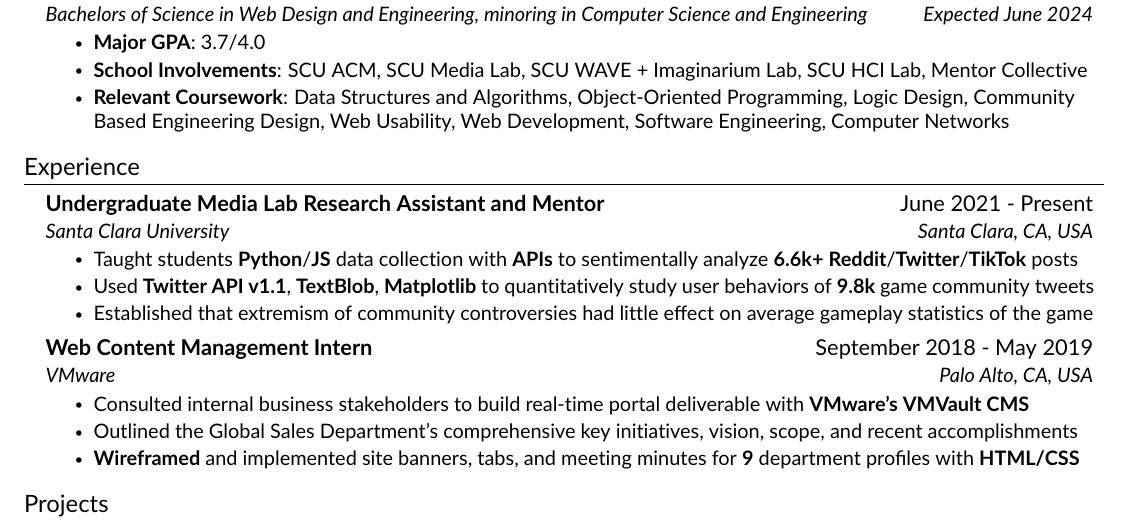
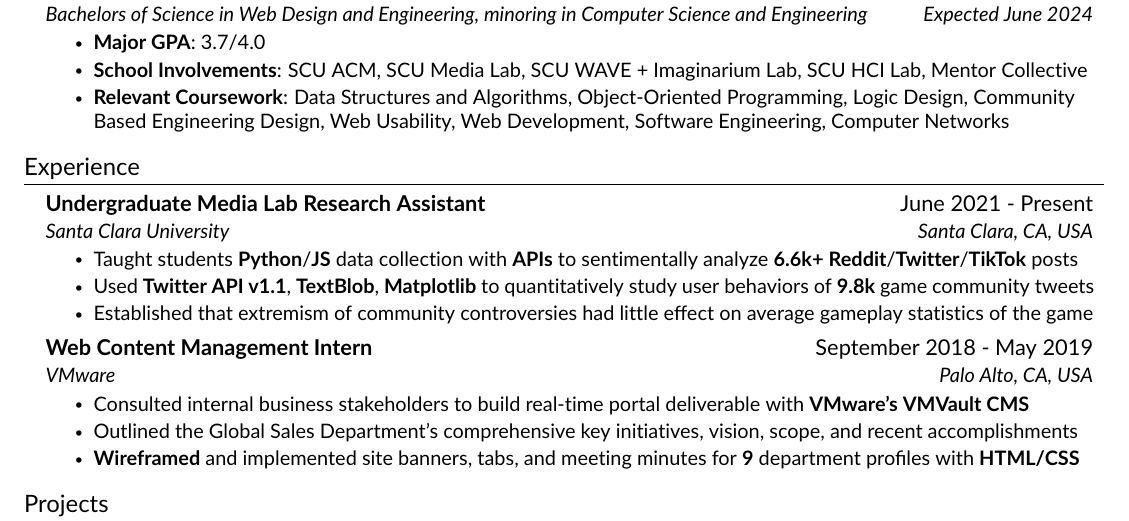
Before and after one commit to JAVAB3ANS/portfolio, a LaTeX CV (resume.tex, which reads resume/experience.tex): part of the page, cut so that both start at the same text. Compiled offline with pdfLaTeX.

Commit message:
update xp

```diff
--- a/resume/experience.tex
+++ b/resume/experience.tex
@@ -2,7 +2,7 @@
 \section{Experience}
   \resumeSubHeadingListStart
     \resumeSubheading
-      {Undergraduate Media Lab Research Assistant and Mentor}{June 2021 - Present}
+      {Undergraduate Media Lab Research Assistant}{June 2021 - Present}
       {{Santa Clara University}}{Santa Clara, CA, USA}
       \resumeItemListStart
         \resumeItem{Taught students  \textbf{Python}/\textbf{JS} data collection with \textbf{APIs} to sentimentally analyze \textbf{6.6k+} \textbf{Reddit}/\textbf{Twitter}/\textbf{TikTok} posts}
```
